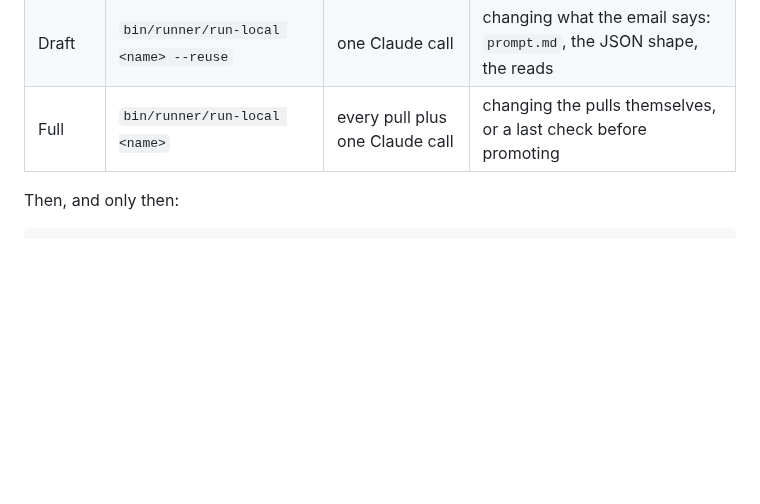
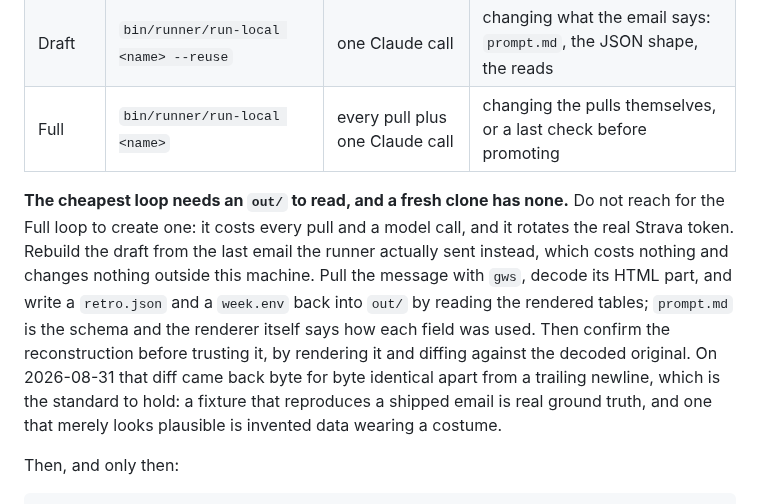
Before and after one commit to mattforni/dotfiles, a Markdown page: runners/README.md, the part around the change. GitHub-like rendering; blank space fills up the shorter version.

Commit message:
runners: rebuild a missing draft from the email, not a full run
The Render loop is the cheapest of the three and the one you want while
iterating on a renderer, but it reads out/retro.json and a fresh clone
has none. The obvious move is a Full run to create one, which costs every
pull plus a model call and rotates the real Strava token, all to produce
a file you already have a copy of: the last email the runner sent.

Reconstructing it from that email costs nothing and changes nothing
outside the machine. The check that makes it trustworthy is the diff back
against the decoded original, which on 2026-08-31 came back identical but
for a trailing newline. Without that check a fixture is invented data,
which has already been mailed out once as though it were real.

Co-Authored-By: Claude Opus 5 <noreply@anthropic.com>

```diff
--- a/runners/README.md
+++ b/runners/README.md
@@ -40,6 +40,19 @@ Three loops, each answering a different question. Use the cheapest one that can
 | Render | `bin/runner/render-local <name>` | nothing, no network | changing how the email looks: `render.jq`, a table, the type, the palette |
 | Draft | `bin/runner/run-local <name> --reuse` | one Claude call | changing what the email says: `prompt.md`, the JSON shape, the reads |
 | Full | `bin/runner/run-local <name>` | every pull plus one Claude call | changing the pulls themselves, or a last check before promoting |
+
+**The cheapest loop needs an `out/` to read, and a fresh clone has none.** Do not
+reach for the Full loop to create one: it costs every pull and a model call, and
+it rotates the real Strava token. Rebuild the draft from the last email the
+runner actually sent instead, which costs nothing and changes nothing outside
+this machine. Pull the message with `gws`, decode its HTML part, and write a
+`retro.json` and a `week.env` back into `out/` by reading the rendered tables;
+`prompt.md` is the schema and the renderer itself says how each field was used.
+Then confirm the reconstruction before trusting it, by rendering it and diffing
+against the decoded original. On 2026-08-31 that diff came back byte for byte
+identical apart from a trailing newline, which is the standard to hold: a
+fixture that reproduces a shipped email is real ground truth, and one that
+merely looks plausible is invented data wearing a costume.
 
 Then, and only then:
 
```
